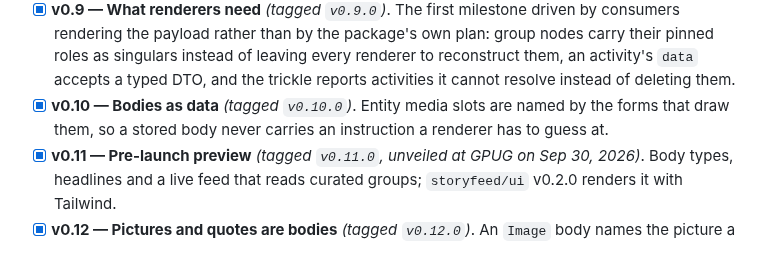
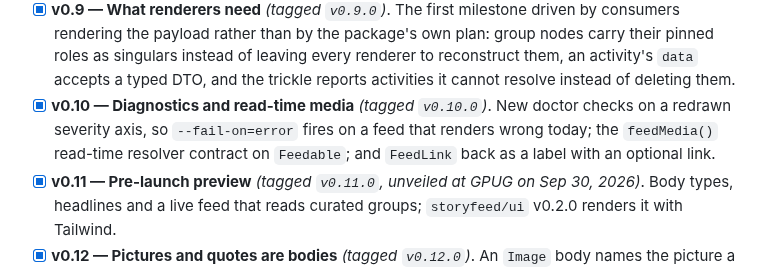
Before and after one commit to storyfeed/storyfeed, a Markdown page: ROADMAP.md, the part around the change. GitHub-like rendering.

Commit message:
Describe v0.10 from its release notes
Claude-Session: https://claude.ai/code/session_01Tjnq9gBQNZoV84sRjp7Rrp

```diff
--- a/ROADMAP.md
+++ b/ROADMAP.md
@@ -52,9 +52,10 @@ work leads to is a demonstration of a working package, not a launch event, so
       nodes carry their pinned roles as singulars instead of leaving every renderer to
       reconstruct them, an activity's `data` accepts a typed DTO, and the trickle
       reports activities it cannot resolve instead of deleting them.
-- [x] **v0.10 — Bodies as data** *(tagged `v0.10.0`)*. Entity media slots are
-      named by the forms that draw them, so a stored body never carries an
-      instruction a renderer has to guess at.
+- [x] **v0.10 — Diagnostics and read-time media** *(tagged `v0.10.0`)*. New doctor
+      checks on a redrawn severity axis, so `--fail-on=error` fires on a feed that
+      renders wrong today; the `feedMedia()` read-time resolver contract on
+      `Feedable`; and `FeedLink` back as a label with an optional link.
 - [x] **v0.11 — Pre-launch preview** *(tagged `v0.11.0`, unveiled at GPUG on
       Sep 30, 2026)*. Body types, headlines and a live feed that reads curated
       groups; `storyfeed/ui` v0.2.0 renders it with Tailwind.
```
